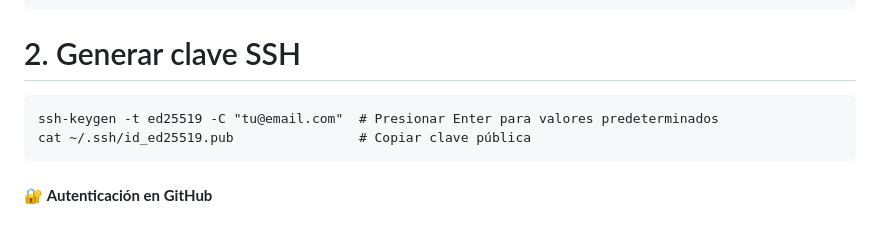
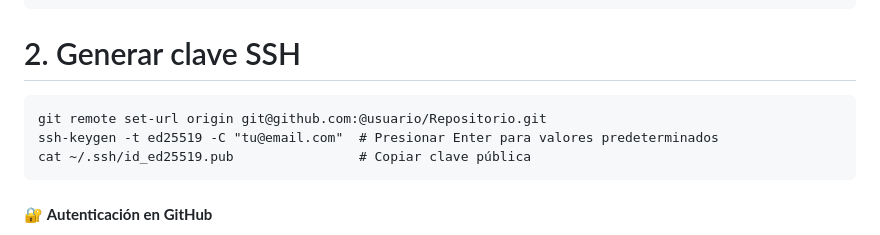
Before and after one commit to S-Gull/BaseDatoII, a Markdown page: README.md, the part around the change. GitHub-like rendering.

````diff
--- a/README.md
+++ b/README.md
@@ -35,6 +35,7 @@ git push origin main
 ```
 
 # 2. Generar clave SSH
+    git remote set-url origin git@github.com:@usuario/Repositorio.git
     ssh-keygen -t ed25519 -C "tu@email.com"  # Presionar Enter para valores predeterminados
     cat ~/.ssh/id_ed25519.pub                # Copiar clave pública
 #### 🔐 **Autenticación en GitHub**
````
